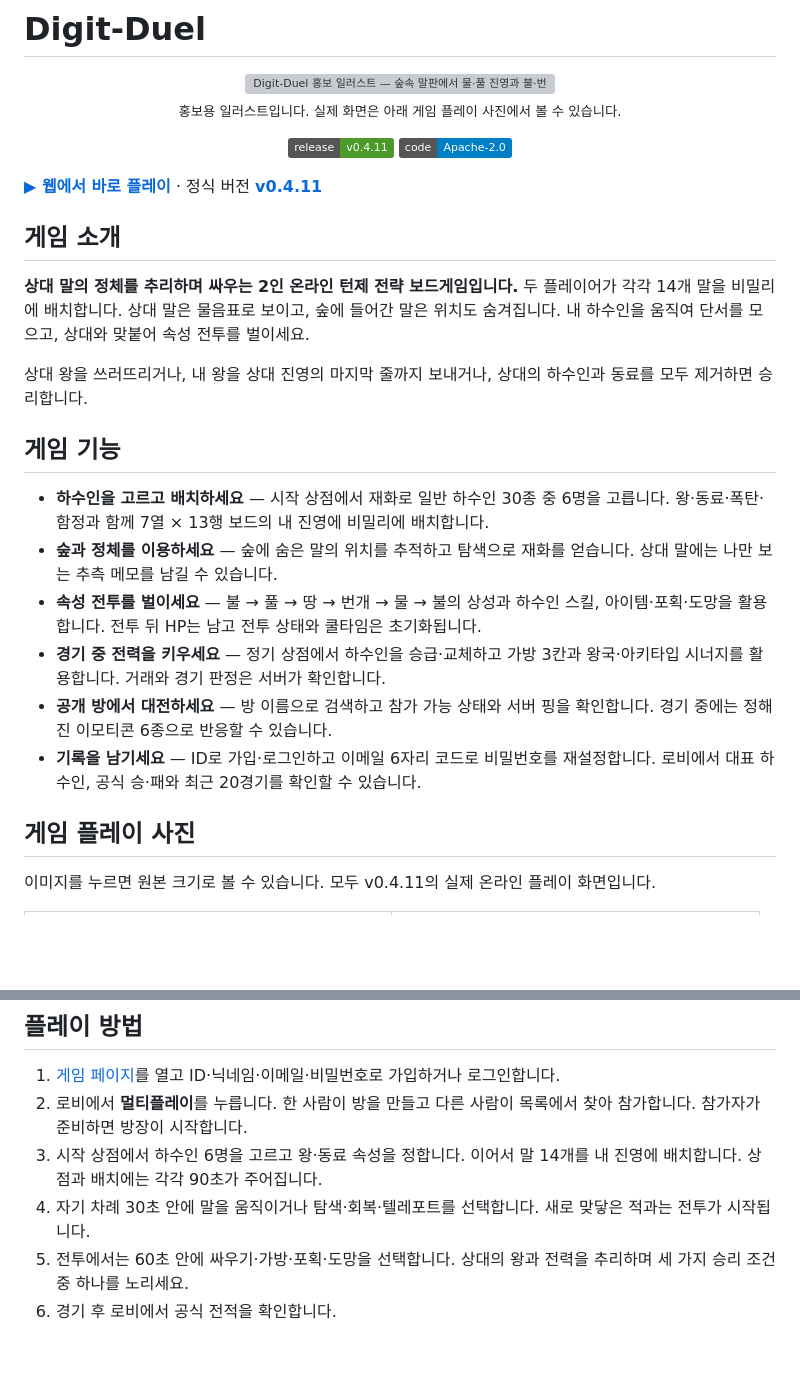
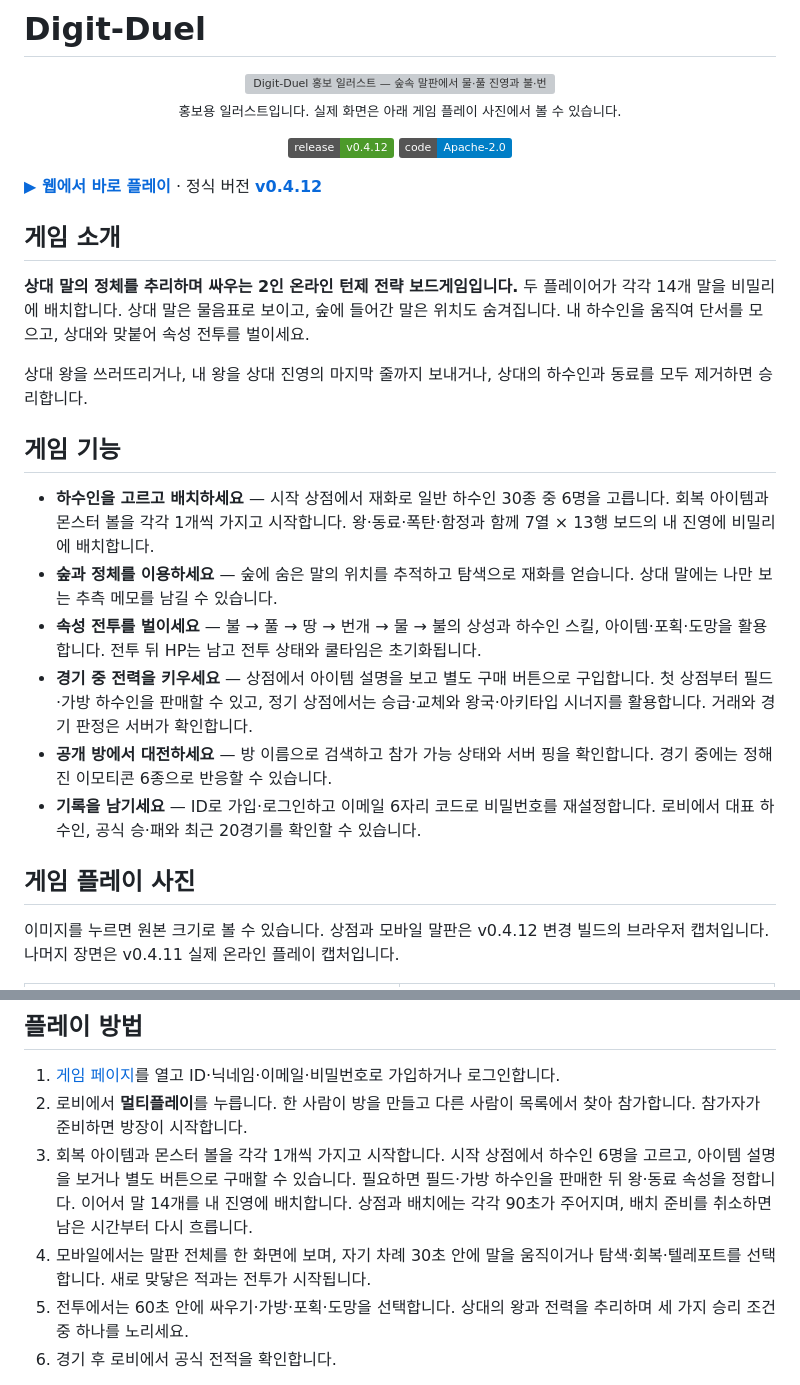
Before and after one commit to ChangjoSung/Digit-Duel, a Markdown page: README.md, 2 parts joined by grey strips. Rendered like a GitHub page; badges without logos; blank space fills up the shorter version; grey boxes are pictures that could not be loaded.

```diff
--- a/README.md
+++ b/README.md
@@ -7,11 +7,11 @@
 </p>
 
 <p align="center">
-  <a href="https://github.com/ChangjoSung/Digit-Duel/releases/tag/v0.4.11"><img src="https://img.shields.io/badge/release-v0.4.11-4c9a2a" alt="정식 릴리스 v0.4.11"></a>
+  <a href="https://github.com/ChangjoSung/Digit-Duel/releases/tag/v0.4.12"><img src="https://img.shields.io/badge/release-v0.4.12-4c9a2a" alt="정식 릴리스 v0.4.12"></a>
   <a href="LICENSE"><img src="https://img.shields.io/badge/code-Apache--2.0-blue" alt="코드 라이선스 Apache-2.0"></a>
 </p>
 
-**[▶ 웹에서 바로 플레이](https://digit-duel-mipa.onrender.com)** · 정식 버전 **[v0.4.11](https://github.com/ChangjoSung/Digit-Duel/releases/tag/v0.4.11)**
+**[▶ 웹에서 바로 플레이](https://digit-duel-mipa.onrender.com)** · 정식 버전 **[v0.4.12](https://github.com/ChangjoSung/Digit-Duel/releases/tag/v0.4.12)**
 
 ## 게임 소개
 
@@ -21,16 +21,16 @@
 
 ## 게임 기능
 
-- **하수인을 고르고 배치하세요** — 시작 상점에서 재화로 일반 하수인 30종 중 6명을 고릅니다. 왕·동료·폭탄·함정과 함께 7열 × 13행 보드의 내 진영에 비밀리에 배치합니다.
+- **하수인을 고르고 배치하세요** — 시작 상점에서 재화로 일반 하수인 30종 중 6명을 고릅니다. 회복 아이템과 몬스터 볼을 각각 1개씩 가지고 시작합니다. 왕·동료·폭탄·함정과 함께 7열 × 13행 보드의 내 진영에 비밀리에 배치합니다.
 - **숲과 정체를 이용하세요** — 숲에 숨은 말의 위치를 추적하고 탐색으로 재화를 얻습니다. 상대 말에는 나만 보는 추측 메모를 남길 수 있습니다.
 - **속성 전투를 벌이세요** — 불 → 풀 → 땅 → 번개 → 물 → 불의 상성과 하수인 스킬, 아이템·포획·도망을 활용합니다. 전투 뒤 HP는 남고 전투 상태와 쿨타임은 초기화됩니다.
-- **경기 중 전력을 키우세요** — 정기 상점에서 하수인을 승급·교체하고 가방 3칸과 왕국·아키타입 시너지를 활용합니다. 거래와 경기 판정은 서버가 확인합니다.
+- **경기 중 전력을 키우세요** — 상점에서 아이템 설명을 보고 별도 구매 버튼으로 구입합니다. 첫 상점부터 필드·가방 하수인을 판매할 수 있고, 정기 상점에서는 승급·교체와 왕국·아키타입 시너지를 활용합니다. 거래와 경기 판정은 서버가 확인합니다.
 - **공개 방에서 대전하세요** — 방 이름으로 검색하고 참가 가능 상태와 서버 핑을 확인합니다. 경기 중에는 정해진 이모티콘 6종으로 반응할 수 있습니다.
 - **기록을 남기세요** — ID로 가입·로그인하고 이메일 6자리 코드로 비밀번호를 재설정합니다. 로비에서 대표 하수인, 공식 승·패와 최근 20경기를 확인할 수 있습니다.
 
 ## 게임 플레이 사진
 
-이미지를 누르면 원본 크기로 볼 수 있습니다. 모두 v0.4.11의 실제 온라인 플레이 화면입니다.
+이미지를 누르면 원본 크기로 볼 수 있습니다. 상점과 모바일 말판은 v0.4.12 변경 빌드의 브라우저 캡처입니다. 나머지 장면은 v0.4.11 실제 온라인 플레이 캡처입니다.
 
 <table>
   <tr>
@@ -78,8 +78,8 @@
 
 1. [게임 페이지](https://digit-duel-mipa.onrender.com)를 열고 ID·닉네임·이메일·비밀번호로 가입하거나 로그인합니다.
 2. 로비에서 **멀티플레이**를 누릅니다. 한 사람이 방을 만들고 다른 사람이 목록에서 찾아 참가합니다. 참가자가 준비하면 방장이 시작합니다.
-3. 시작 상점에서 하수인 6명을 고르고 왕·동료 속성을 정합니다. 이어서 말 14개를 내 진영에 배치합니다. 상점과 배치에는 각각 90초가 주어집니다.
-4. 자기 차례 30초 안에 말을 움직이거나 탐색·회복·텔레포트를 선택합니다. 새로 맞닿은 적과는 전투가 시작됩니다.
+3. 회복 아이템과 몬스터 볼을 각각 1개씩 가지고 시작합니다. 시작 상점에서 하수인 6명을 고르고, 아이템 설명을 보거나 별도 버튼으로 구매할 수 있습니다. 필요하면 필드·가방 하수인을 판매한 뒤 왕·동료 속성을 정합니다. 이어서 말 14개를 내 진영에 배치합니다. 상점과 배치에는 각각 90초가 주어지며, 배치 준비를 취소하면 남은 시간부터 다시 흐릅니다.
+4. 모바일에서는 말판 전체를 한 화면에 보며, 자기 차례 30초 안에 말을 움직이거나 탐색·회복·텔레포트를 선택합니다. 새로 맞닿은 적과는 전투가 시작됩니다.
 5. 전투에서는 60초 안에 싸우기·가방·포획·도망을 선택합니다. 상대의 왕과 전력을 추리하며 세 가지 승리 조건 중 하나를 노리세요.
 6. 경기 후 로비에서 공식 전적을 확인합니다.
 
```
Also changed, not shown: other parts of README.md (+15 -15 lines), docs/releases/README.md (+2 -1 lines), docs/releases/v0.4.12.md (added, +13 -0 lines), docs/screenshots/v0.4.12/03-start-shop-items.png (added), docs/screenshots/v0.4.12/05-strategy-board-mobile.png (added).
